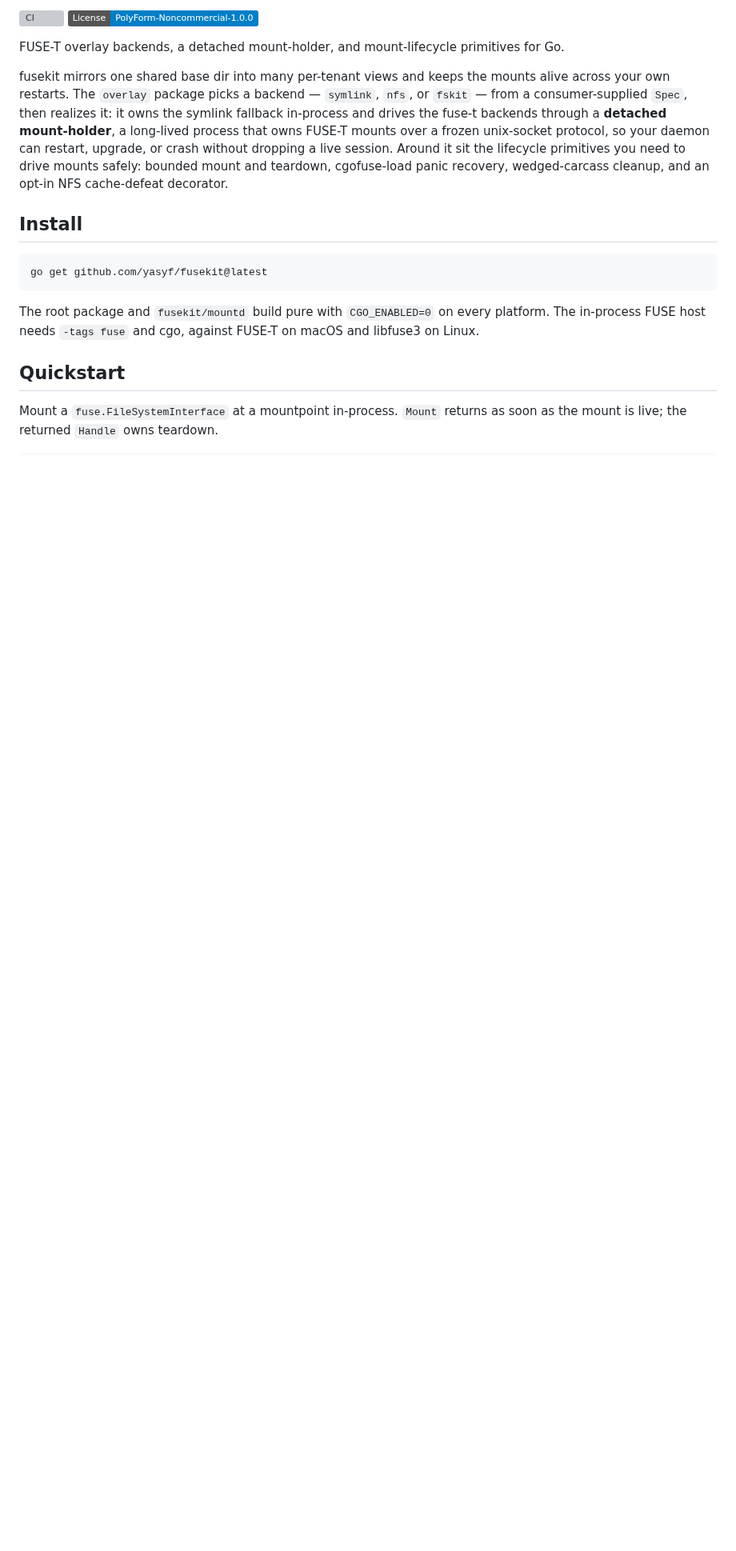
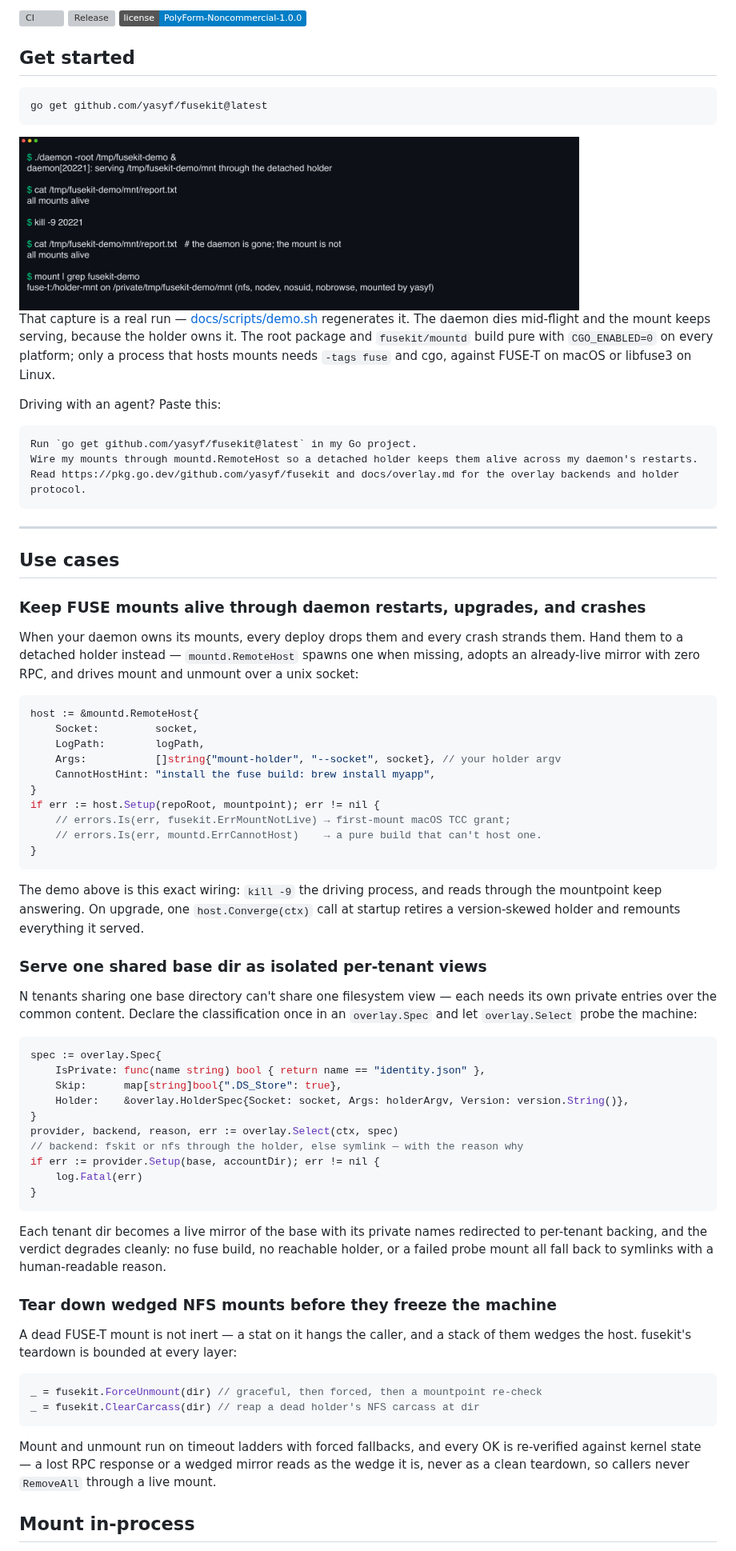
Before and after one commit to yasyf/fusekit, a Markdown page: README.md, the part around one of its changes. Shown at 80% size. Drawn GitHub-style; pictures changed too: docs/assets/demo.png (added); badges without logos; blank space fills up the shorter version; grey boxes are pictures that could not be loaded.

````diff
--- a/README.md
+++ b/README.md
@@ -4,28 +4,78 @@
 
-[![CI](https://img.shields.io/github/actions/workflow/status/yasyf/fusekit/ci.yml?branch=main&label=CI)](https://github.com/yasyf/fusekit/actions/workflows/ci.yml)
-[![License: PolyForm-Noncommercial-1.0.0](https://img.shields.io/badge/License-PolyForm--Noncommercial--1.0.0-blue.svg)](https://github.com/yasyf/fusekit/blob/main/LICENSE)
+[![CI](https://github.com/yasyf/fusekit/actions/workflows/ci.yml/badge.svg)](https://github.com/yasyf/fusekit/actions/workflows/ci.yml)
+[![Release](https://img.shields.io/github/v/release/yasyf/fusekit)](https://github.com/yasyf/fusekit/releases)
+[![License: PolyForm Noncommercial](https://img.shields.io/badge/license-PolyForm--Noncommercial--1.0.0-blue)](LICENSE)
 
-FUSE-T overlay backends, a detached mount-holder, and mount-lifecycle primitives for Go.
-
-fusekit mirrors one shared base dir into many per-tenant views and keeps the mounts alive across
-your own restarts. The `overlay` package picks a backend — `symlink`, `nfs`, or `fskit` — from a
-consumer-supplied `Spec`, then realizes it: it owns the symlink fallback in-process and drives
-the fuse-t backends through a **detached mount-holder**, a long-lived process that owns FUSE-T
-mounts over a frozen unix-socket protocol, so your daemon can restart, upgrade, or crash without
-dropping a live session. Around it sit the lifecycle primitives you need to drive mounts safely:
-bounded mount and teardown, cgofuse-load panic recovery, wedged-carcass cleanup, and an opt-in
-NFS cache-defeat decorator.
-
-## Install
+## Get started
 
 ```sh
 go get github.com/yasyf/fusekit@latest
 ```
 
-The root package and `fusekit/mountd` build pure with `CGO_ENABLED=0` on every platform. The
-in-process FUSE host needs `-tags fuse` and cgo, against FUSE-T on macOS and libfuse3 on Linux.
+<img src="docs/assets/demo.png" alt="Terminal running 'kill -9' on the demo daemon — cat through the mount still prints 'all mounts alive'" width="700">
 
-## Quickstart
+That capture is a real run — [docs/scripts/demo.sh](docs/scripts/demo.sh) regenerates it. The daemon dies mid-flight and the mount keeps serving, because the holder owns it. The root package and `fusekit/mountd` build pure with `CGO_ENABLED=0` on every platform; only a process that hosts mounts needs `-tags fuse` and cgo, against FUSE-T on macOS or libfuse3 on Linux.
 
-Mount a `fuse.FileSystemInterface` at a mountpoint in-process. `Mount` returns as soon as the
-mount is live; the returned `Handle` owns teardown.
+Driving with an agent? Paste this:
+
+```text
+Run `go get github.com/yasyf/fusekit@latest` in my Go project.
+Wire my mounts through mountd.RemoteHost so a detached holder keeps them alive across my daemon's restarts.
+Read https://pkg.go.dev/github.com/yasyf/fusekit and docs/overlay.md for the overlay backends and holder protocol.
+```
+
+---
+
+## Use cases
+
+### Keep FUSE mounts alive through daemon restarts, upgrades, and crashes
+
+When your daemon owns its mounts, every deploy drops them and every crash strands them. Hand them to a detached holder instead — `mountd.RemoteHost` spawns one when missing, adopts an already-live mirror with zero RPC, and drives mount and unmount over a unix socket:
+
+```go
+host := &mountd.RemoteHost{
+    Socket:         socket,
+    LogPath:        logPath,
+    Args:           []string{"mount-holder", "--socket", socket}, // your holder argv
+    CannotHostHint: "install the fuse build: brew install myapp",
+}
+if err := host.Setup(repoRoot, mountpoint); err != nil {
+    // errors.Is(err, fusekit.ErrMountNotLive) → first-mount macOS TCC grant;
+    // errors.Is(err, mountd.ErrCannotHost)    → a pure build that can't host one.
+}
+```
+
+The demo above is this exact wiring: `kill -9` the driving process, and reads through the mountpoint keep answering. On upgrade, one `host.Converge(ctx)` call at startup retires a version-skewed holder and remounts everything it served.
+
+### Serve one shared base dir as isolated per-tenant views
+
+N tenants sharing one base directory can't share one filesystem view — each needs its own private entries over the common content. Declare the classification once in an `overlay.Spec` and let `overlay.Select` probe the machine:
+
+```go
+spec := overlay.Spec{
+    IsPrivate: func(name string) bool { return name == "identity.json" },
+    Skip:      map[string]bool{".DS_Store": true},
+    Holder:    &overlay.HolderSpec{Socket: socket, Args: holderArgv, Version: version.String()},
+}
+provider, backend, reason, err := overlay.Select(ctx, spec)
+// backend: fskit or nfs through the holder, else symlink — with the reason why
+if err := provider.Setup(base, accountDir); err != nil {
+    log.Fatal(err)
+}
+```
+
+Each tenant dir becomes a live mirror of the base with its private names redirected to per-tenant backing, and the verdict degrades cleanly: no fuse build, no reachable holder, or a failed probe mount all fall back to symlinks with a human-readable reason.
+
+### Tear down wedged NFS mounts before they freeze the machine
+
+A dead FUSE-T mount is not inert — a stat on it hangs the caller, and a stack of them wedges the host. fusekit's teardown is bounded at every layer:
+
+```go
+_ = fusekit.ForceUnmount(dir) // graceful, then forced, then a mountpoint re-check
+_ = fusekit.ClearCarcass(dir) // reap a dead holder's NFS carcass at dir
+```
+
+Mount and unmount run on timeout ladders with forced fallbacks, and every OK is re-verified against kernel state — a lost RPC response or a wedged mirror reads as the wedge it is, never as a clean teardown, so callers never `RemoveAll` through a live mount.
+
+## Mount in-process
+
````
Also changed, not shown: other parts of README.md (+28 -142 lines), 3 other files.
